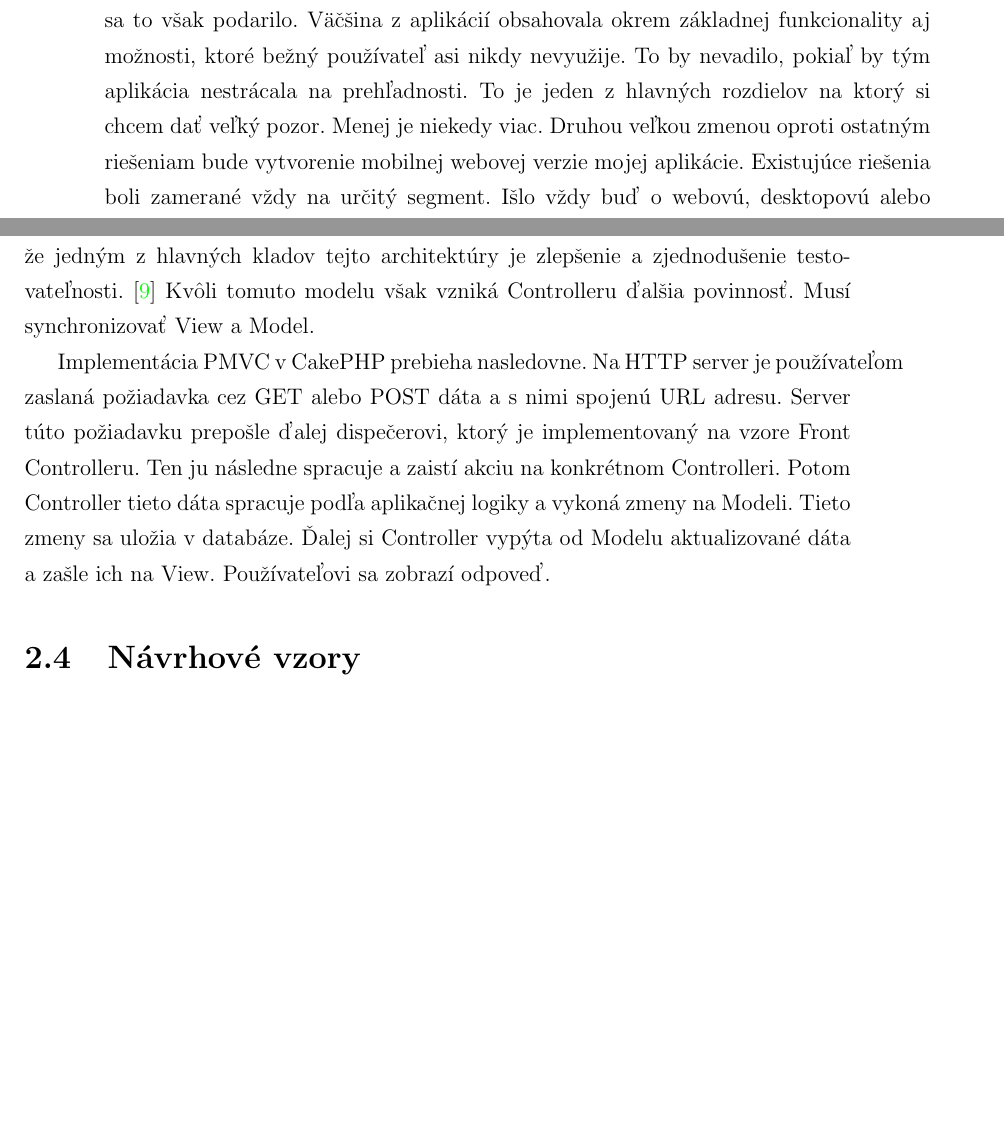
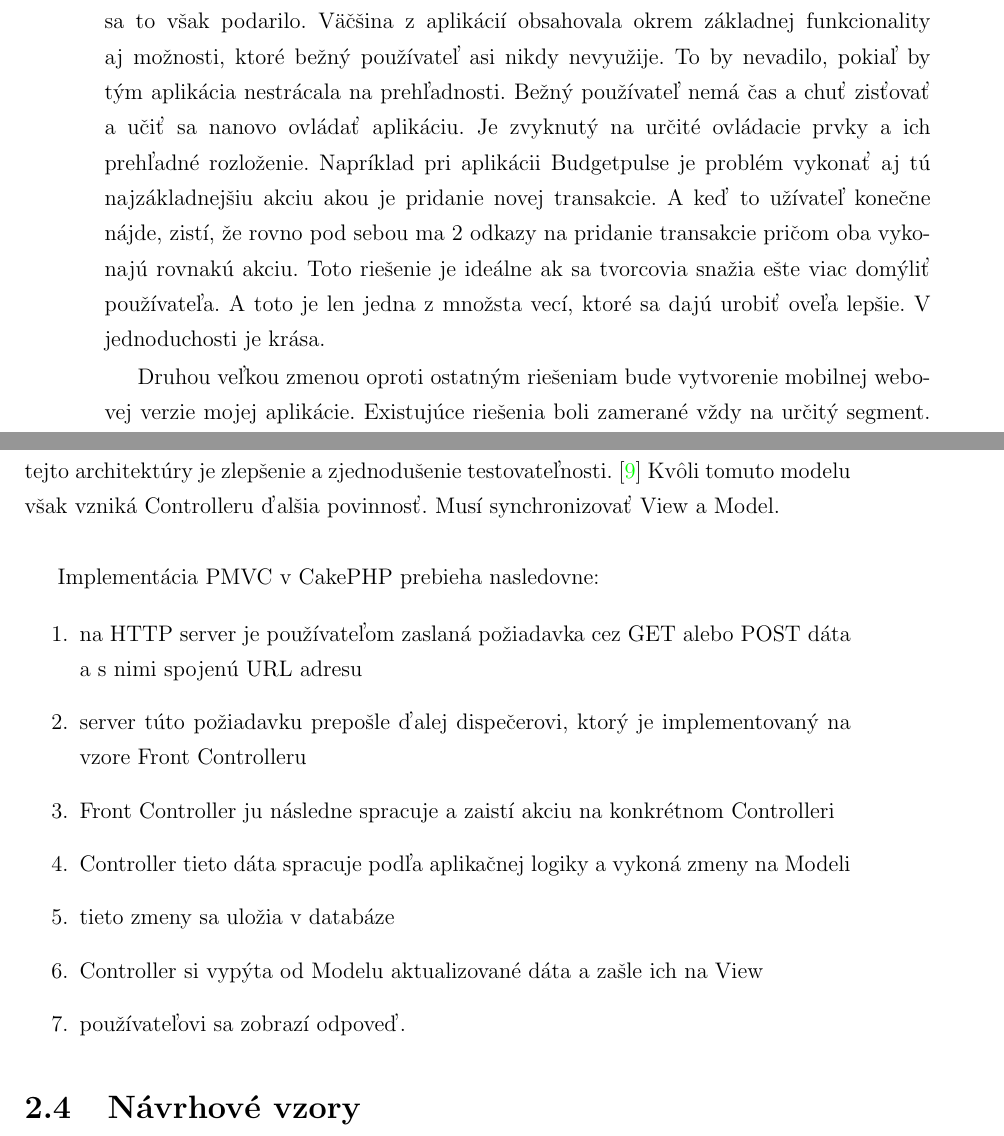
Before and after one commit to Peto/bakalarka, a LaTeX thesis (doc/kotulic_bac.tex): two parts of pages 21 and 24 of 33 before the commit and two parts of pages 21 and 24 of 35 after it, joined at a grey line, cut so that both start at the same text, the shorter picture padded with empty space. Compiled offline with pdfLaTeX.

Commit message:
upravy + mensie doplnenie

```diff
--- a/doc/kotulic_bac.tex
+++ b/doc/kotulic_bac.tex
@@ -361,7 +361,9 @@ Zaoberal som sa len aplikáciami pre systém Android
 \end{itemize}
 
 \subsection{Porovnanie s mojimi cieľami}
-Mojim hlavným cieľom je vytvoriť prehľadnú a užívateľsky jednoducho ovládajúcu sa aplikáciu. Všetky spomenuté podobné riešenia sa to tiež snažili splniť. Nie každému sa to však podarilo. Väčšina z aplikácií obsahovala okrem základnej funkcionality aj možnosti, ktoré bežný používateľ asi nikdy nevyužije. To by nevadilo, pokiaľ by tým aplikácia nestrácala na prehľadnosti. To je jeden z hlavných rozdielov na ktorý si chcem dať veľký pozor. Menej je niekedy viac. Druhou veľkou zmenou oproti ostatným riešeniam bude vytvorenie mobilnej webovej verzie mojej aplikácie. Existujúce riešenia boli zamerané vždy na určitý segment. Išlo vždy buď o webovú, desktopovú alebo mobilnú aplikáciu. Mobilná aplikácia nebola prepojená s webovým riešením a opačne. Tým, že vytvorím aj mobilnú webovú verziu odvodenú od klasickej webovej aplikácie bude tento problém vyriešený. Poslednou veľkou zmenou bude možnosť importu bankových výpisov, čím používateľovi uľahčím zadávanie nových transakcií do aplikácie. Túto možnosť u nás neposkytovala žiadna zo skúšaných aplikácií.
+Mojim hlavným cieľom je vytvoriť prehľadnú a užívateľsky jednoducho ovládajúcu sa aplikáciu. Všetky spomenuté podobné riešenia sa to tiež snažili splniť. Nie každému sa to však podarilo. Väčšina z aplikácií obsahovala okrem základnej funkcionality aj možnosti, ktoré bežný používateľ asi nikdy nevyužije. To by nevadilo, pokiaľ by tým aplikácia nestrácala na prehľadnosti. Bežný používateľ nemá čas a chuť zisťovať a učiť sa nanovo ovládať aplikáciu. Je zvyknutý na určité ovládacie prvky a ich prehľadné rozloženie. Napríklad pri aplikácii Budgetpulse je problém vykonať aj tú najzákladnejšiu akciu akou je pridanie novej transakcie. A keď to užívateľ konečne nájde, zistí, že rovno pod sebou ma 2 odkazy na pridanie transakcie pričom oba vykonajú rovnakú akciu. Toto riešenie je ideálne ak sa tvorcovia snažia ešte viac domýliť používateľa. A toto je len jedna z množsta vecí, ktoré sa dajú urobiť oveľa lepšie. V jednoduchosti je krása.
+
+Druhou veľkou zmenou oproti ostatným riešeniam bude vytvorenie mobilnej webovej verzie mojej aplikácie. Existujúce riešenia boli zamerané vždy na určitý segment. Išlo vždy buď o webovú, desktopovú alebo mobilnú aplikáciu. Mobilná aplikácia nebola prepojená s webovým riešením a opačne. Tým, že vytvorím aj mobilnú webovú verziu odvodenú od klasickej webovej aplikácie bude tento problém vyriešený. Poslednou veľkou zmenou bude možnosť importu bankových výpisov, čím používateľovi uľahčím zadávanie nových transakcií do aplikácie. Túto možnosť u nás neposkytovala žiadna zo skúšaných aplikácií.
 
 \section{Model–View–Controller}
 Pri tvorbe aplikácie budem využívať pravidlá softvérovej architektúry Model–view–controller (MVC) \cite{MVCdevbook}\ . Ide o spôsob architektúry pri ktorom je oddelený dátový model aplikácie(model), používateľské rozhranie aplikácie(view) a riadiaca logika(controller) do 3 komponentov. Táto architektúra zabezpečuje, že úprava niektorého komponentu má len minimálny vplyv na ostatné komponenty. Tým dosahujeme možnosť nezávislého vývoja, testovania a upravovania každého komponentu samostatne.
@@ -395,6 +390,5 @@ Pri niektorých typoch implementácie MVC môže Controller priamo komunikovať
 Pri webovej implementácii MVC frameworku sa Controller najčastejšie skladá z dvoch hlavných častí. Prvou časťou je front controller. Tento Controller zachytí všetky http požiadavky, spracuje ich a potom pošle konkrétnym Controllerom. Druhá hlavná časť sú tieto konkrétne Controllery. Controller prijme dáta, ktoré pôvodne pochádzali z http pôžiadavky, uloží ich do Modelu a ten nasmeruje na špecifický View. Ten tieto spracované dáta zobrazí pre používateľa.
 
 \subsection{MVC verzus Passive View MVC}
-Ako som už spomínal vo východiskách, moja práca bude založená na frameworku CakePHP. V predchádzajúcej časti som opisoval časti z ktorých je zložená MVC architektúra. CakePHP a podobné webové frameworky však nepoužívajú klasickú MVC architektúru. Sú založené na od nej odvodenej architektúre s názvom PMVC (Passive Model View Controller). Základný rozdiel je v tom, že View v tomto modeli len pasívne zobrazuje dáta. View môže byť šablóna napísaná v niektorom zo šablónovacích jazykov. Samotné PHP, ktoré používa CakePHP je tiež šablónovací jazyk. Často sa však používajú aj iné. Najčastejšie ide o phtml šablónu v jazyku, ktorá obsahuje stránku a tagy určitého značkovacieho jazyka. Vďaka tomu sa už nemusí aktualizovať podľa stavu modelu a ani na neho už nie je priamo napojený. Taktiež nám to dovoľuje zamerať testovanie na Controller bez toho aby sme mali problémy s View. Z tohto vyplýva, že jedným z hlavných kladov tejto architektúry je zlepšenie a zjednodušenie testovateľnosti. \cite{PMVC}\  Kvôli tomuto modelu však vzniká Controlleru ďalšia povinnosť. Musí synchronizovať View a Model.
+Ako som už spomínal vo východiskách, moja práca bude založená na frameworku CakePHP. V predchádzajúcej časti som opisoval časti z ktorých je zložená MVC architektúra. CakePHP a podobné webové frameworky však nepoužívajú klasickú MVC architektúru. Sú založené na od nej odvodenej architektúre s názvom PMVC (Passive Model View Controller). Základný rozdiel je v tom, že View v tomto modeli len pasívne zobrazuje dáta. View môže byť šablóna napísaná v niektorom zo šablónovacích jazykov. Samotné PHP, ktoré používa CakePHP je tiež šablónovací jazyk. Často sa však používajú aj iné:
 
-Implementácia PMVC v CakePHP prebieha nasledovne. Na HTTP server je používateľom zaslaná požiadavka cez GET alebo POST dáta a s nimi spojenú URL adresu. Server túto požiadavku prepošle ďalej dispečerovi, ktorý je implementovaný na vzore Front Controlleru. Ten ju následne spracuje a zaistí akciu na konkrétnom Controlleri. Potom Controller tieto dáta spracuje podľa aplikačnej logiky a vykoná zmeny na Modeli. Tieto zmeny sa uložia v databáze. Ďalej si Controller vypýta od Modelu aktualizované dáta a zašle ich na View. Používateľovi sa zobrazí odpoveď.
@@ -401,3 +405,17 @@ Implementácia PMVC v CakePHP prebieha nasledovne. Na HTTP server je používate
+View je najčastejšie phtml šablóna, ktorá obsahuje stránku a tagy určitého značkovacieho jazyka. Vďaka tomu sa už nemusí aktualizovať podľa stavu modelu a ani na neho už nie je priamo napojený. Taktiež nám to dovoľuje zamerať testovanie na Controller bez toho aby sme mali problémy s View. Z tohto vyplýva, že jedným z hlavných kladov tejto architektúry je zlepšenie a zjednodušenie testovateľnosti. \cite{PMVC}\  Kvôli tomuto modelu však vzniká Controlleru ďalšia povinnosť. Musí synchronizovať View a Model.
+\newline
+
+Implementácia PMVC v CakePHP prebieha nasledovne:
+
+\begin{enumerate}
+\item na HTTP server je používateľom zaslaná požiadavka cez GET alebo POST dáta a s nimi spojenú URL adresu
+\item server túto požiadavku prepošle ďalej dispečerovi, ktorý je implementovaný na vzore Front Controlleru
+\item Front Controller ju následne spracuje a zaistí akciu na konkrétnom Controlleri
+\item Controller tieto dáta spracuje podľa aplikačnej logiky a vykoná zmeny na Modeli
+\item tieto zmeny sa uložia v databáze
+\item Controller si vypýta od Modelu aktualizované dáta a zašle ich na View
+\item používateľovi sa zobrazí odpoveď.
+\end{enumerate}
 
 
 \section{Návrhové vzory}
```
Also changed, not shown: doc/kotulic_bac.pdf, doc/kotulic_bac.tex (17 more changed lines).
